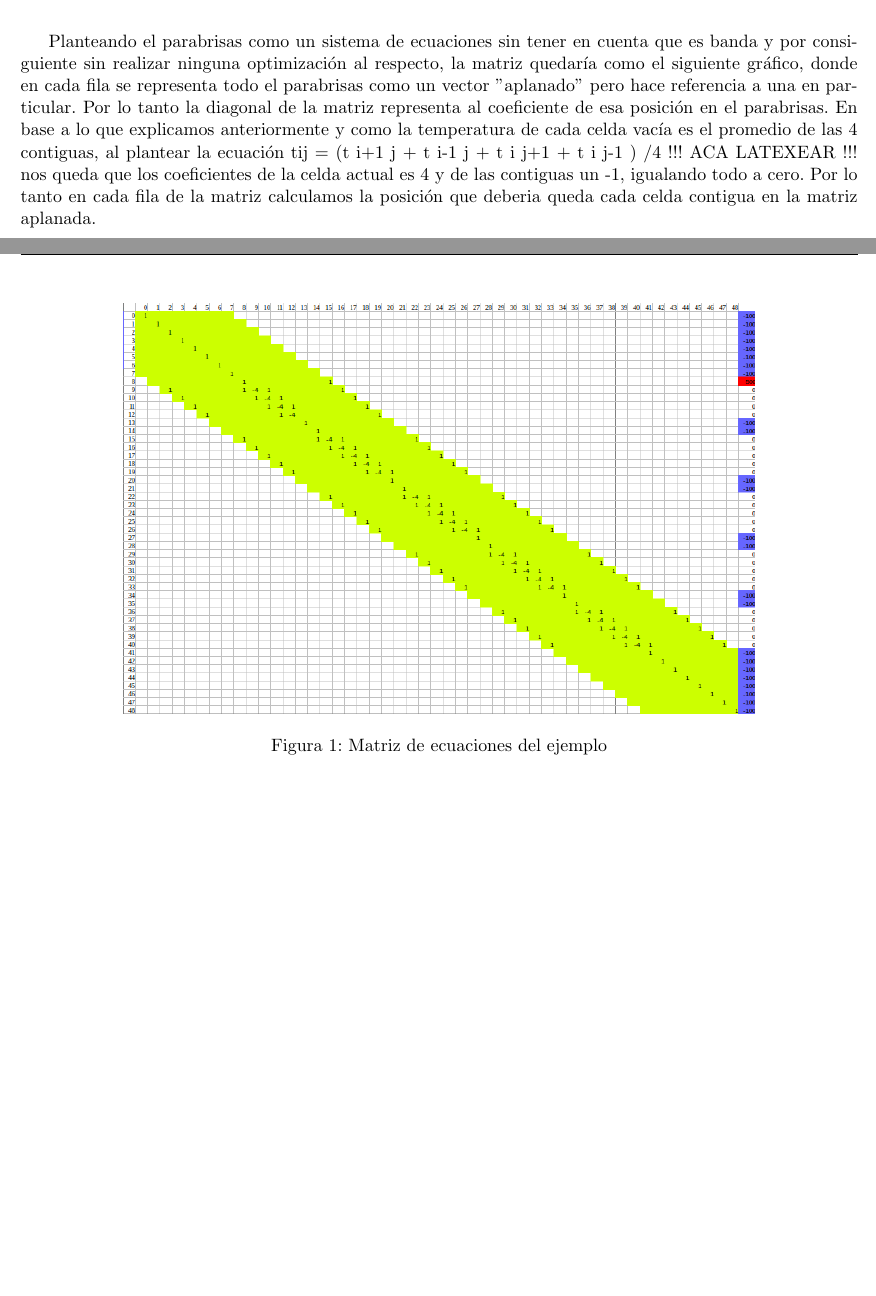
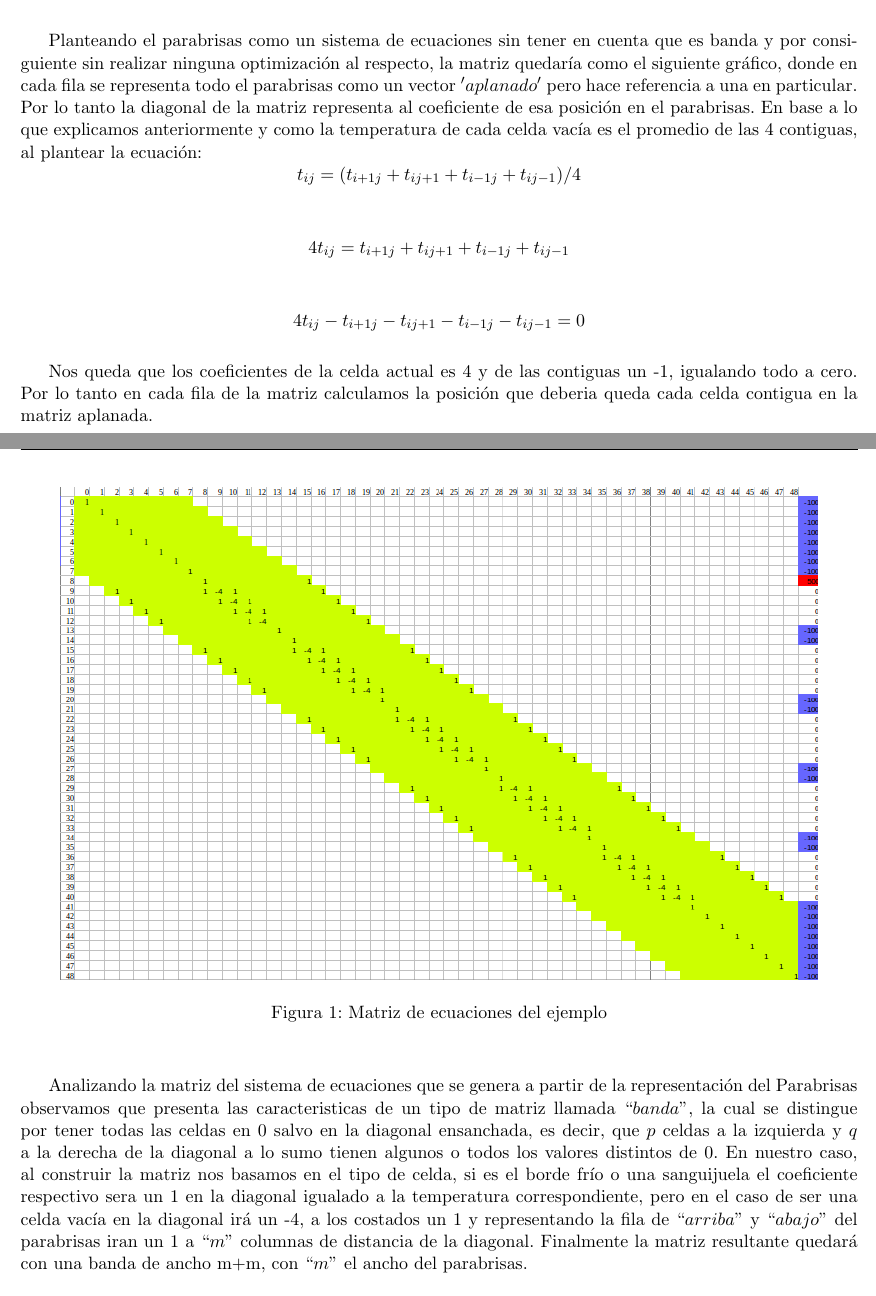
Before and after one commit to mcarreiro/metnum-rtp1, a LaTeX document (informe/arp.tex, which reads informe/03-desarrollo.tex): two parts of pages 10 and 11 of 22 before the commit and two parts of pages 8 and 9 of 22 after it, joined at a grey line, cut so that both start at the same text, the shorter picture padded with empty space. Compiled offline with pdfLaTeX.

Commit message:
subo algo

```diff
--- a/informe/03-desarrollo.tex
+++ b/informe/03-desarrollo.tex
@@ -5,0 +42,21 @@ Como explicamos en la introducción de la matriz banda, llegamos a la conclusió
+Planteando el parabrisas como un sistema de ecuaciones sin tener en cuenta que es banda y por consiguiente sin realizar ninguna optimización al respecto, la matriz quedaría como el siguiente gráfico, donde en cada fila se representa todo el parabrisas como un vector $'aplanado'$ pero hace referencia a una en particular. Por lo tanto la diagonal de la matriz representa al coeficiente de esa posición en el parabrisas.
+En base a lo que explicamos anteriormente y como la temperatura de cada celda vacía es el promedio de las 4 contiguas, al plantear la ecuación:
+\[
+t_{ij} = (t_{i+1 j} + t_{i j+1} + t_{i-1 j} + t_{i j-1}) / 4
+\]
+
+\[
+4 t_{ij} = t_{i+1 j} + t_{i j+1} + t_{i-1 j} + t_{i j-1}
+\]
+
+\[
+4 t_{ij} - t_{i+1 j} - t_{i j+1} - t_{i-1 j} - t_{i j-1}  = 0
+\]
+
+Nos queda que los coeficientes de la celda actual es 4 y de las contiguas un -1, igualando todo a cero.
+Por lo tanto en cada fila de la matriz calculamos la posición que deberia queda cada celda contigua en la matriz aplanada.
+
+\begin{figure}
+\begin{center}
+\includegraphics[scale=0.60]{imagenes/matrizej.png}
+\caption{Matriz de ecuaciones del ejemplo}
@@ -6,3 +69,7 @@ Como explicamos en la introducción de la matriz banda, llegamos a la conclusió
+Analizando la matriz del sistema de ecuaciones que se genera a partir de la representación del Parabrisas observamos que presenta las caracteristicas de un tipo de matriz llamada $``banda"$, la cual se distingue por tener todas las celdas en 0 salvo en la diagonal ensanchada, es decir, que $p$ celdas a la izquierda y $q$ a la derecha de la diagonal a lo sumo tienen algunos o todos los valores distintos de 0. En nuestro caso, al construir la matriz nos basamos en el tipo de celda, si es el borde frío o una sanguijuela el coeficiente respectivo sera un 1 en la diagonal igualado a la temperatura correspondiente, pero en el caso de ser una celda vacía en la diagonal irá un -4, a los costados un 1 y representando la fila de $``arriba"$ y $``abajo"$ del parabrisas iran un 1 a $``m"$ columnas de distancia de la diagonal. Finalmente la matriz resultante quedará con una banda de ancho m+m, con $``m"$ el ancho del parabrisas.
+
+
+Como explicamos en la introducción de la matriz banda, llegamos a la conclusión de que la matriz de ecuaciones de la representación del parabrisas tenía forma de la denominada $``matriz banda"$ cuya respectiva banda era de tamaño m+m+1 con m siendo el ancho del parabrisas. Este es un hecho importante ya que las matrices banda tienen caracteristicas especiales de las cuales es posible la optimización temporal y espacial para resolver el sistema de ecuaciones con eliminación gausseana.
 
 \subsubsection{Optimización espacial}
 
@@ -105,16 +163,3 @@ El parabrisas se vería representado asi (hay que tener en cuenta que en realida
-\end{figure}
-
-Planteando el parabrisas como un sistema de ecuaciones sin tener en cuenta que es banda y por consiguiente sin realizar ninguna optimización al respecto, la matriz quedaría como el siguiente gráfico, donde en cada fila se representa todo el parabrisas como un vector $"$aplanado$"$ pero hace referencia a una en particular. Por lo tanto la diagonal de la matriz representa al coeficiente de esa posición en el parabrisas.
-En base a lo que explicamos anteriormente y como la temperatura de cada celda vacía es el promedio de las 4 contiguas, al plantear la ecuación tij = (t i+1 j + t i-1 j + t i j+1 + t i j-1 ) /4 !!! ACA LATEXEAR !!! nos queda que los coeficientes de la celda actual es 4 y de las contiguas un -1, igualando todo a cero.
-Por lo tanto en cada fila de la matriz calculamos la posición que deberia queda cada celda contigua en la matriz aplanada.
-
-\begin{figure}
-\begin{center}
-\includegraphics[scale=0.50]{imagenes/matrizej.png}
-\caption{Matriz de ecuaciones del ejemplo}
-\end{center}
-\end{figure}
-
 
 
 Pero en vez de eso al optimizar la matriz banda se genera esta matriz:
@@ -126,4 +171,3 @@ Pero en vez de eso al optimizar la matriz banda se genera esta matriz:
 \end{center}
 \end{figure}
 
-\newpage
```
Also changed, not shown: informe/02-introduccion.tex (+0 -1 lines), informe/03-desarrollo.tex (77 more changed lines).
